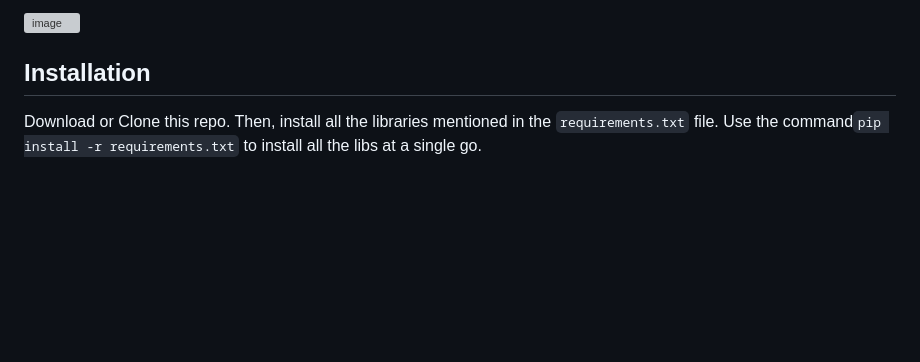
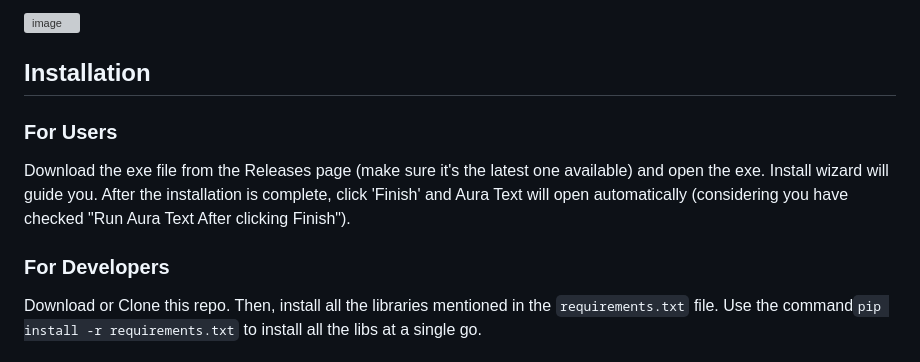
Before and after one commit to rohankishore/Aura-Text, a Markdown page: README.md, the part around the change. Drawn GitHub-style; blank space fills up the shorter version; grey boxes are pictures that could not be loaded.

Commit message:
README 📚
added installation guide for users too! ;)

```diff
--- a/README.md
+++ b/README.md
@@ -63,6 +63,10 @@ Aura Text is a versatile and powerful text editor that provides all the necessar
 
 ## Installation
 
+### For Users
+Download the exe file from the Releases page (make sure it's the latest one available) and open the exe. Install wizard will guide you. After the installation is complete, click 'Finish' and Aura Text will open automatically (considering you have checked "Run Aura Text After clicking Finish").
+
+### For Developers
 Download or Clone this repo. Then, install all the libraries mentioned in the `requirements.txt` file.
 Use the command`pip install -r requirements.txt` to install all the libs at a single go.
 
```
